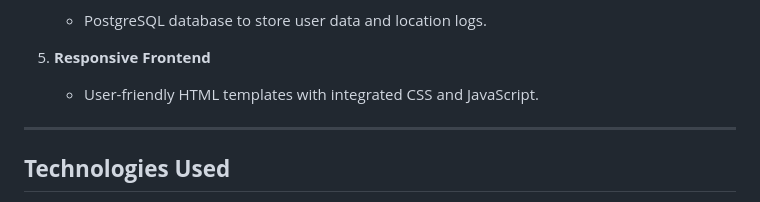
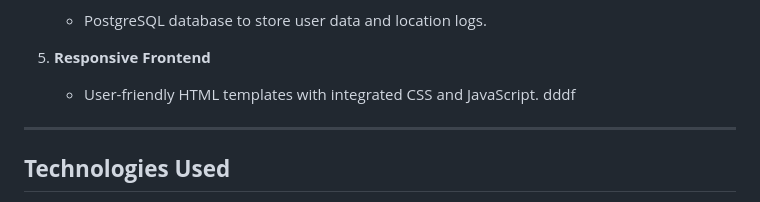
Before and after one commit to sanskratipatel/gps_tracking, a Markdown page: README.md, the part around the change. Rendered like a GitHub page.

```diff
--- a/README.md
+++ b/README.md
@@ -24,7 +24,7 @@ A real-time location tracking system built using **Python**, **Django** and **We
 
 5. **Responsive Frontend**
    - User-friendly HTML templates with integrated CSS and JavaScript.
-
+dddf
 ---
 
 ## **Technologies Used**
```
